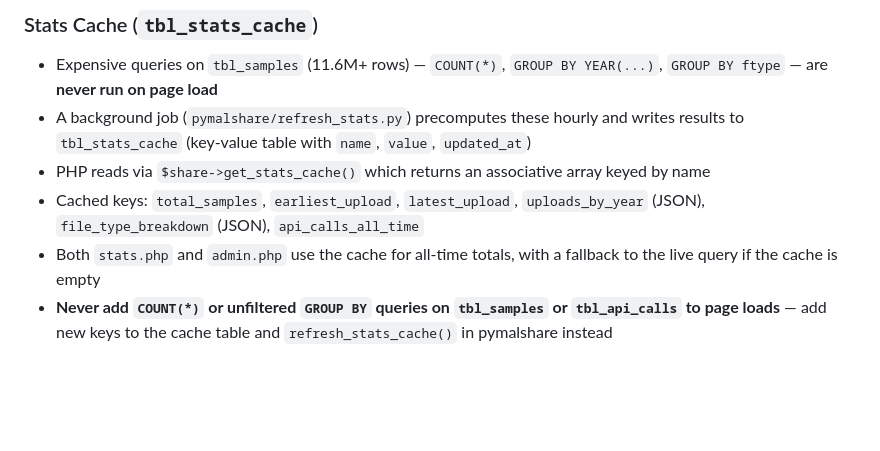
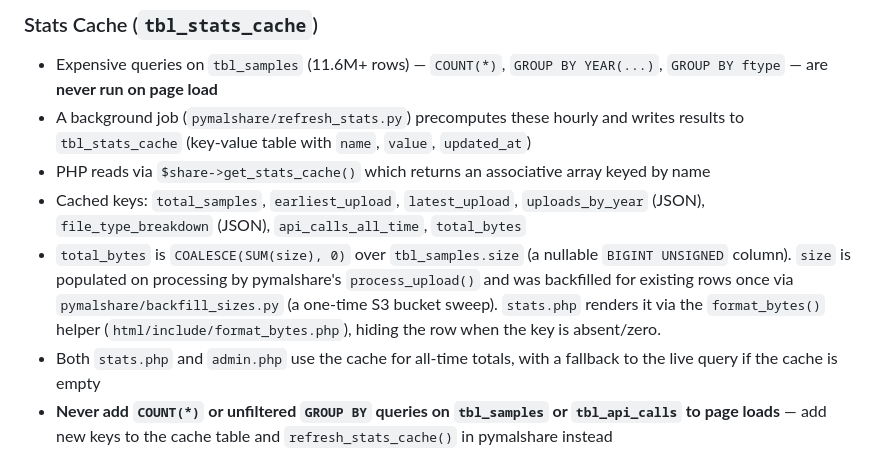
Before and after one commit to Malshare/Frontend, a Markdown page: CLAUDE.md, the part around the change. Rendered like a GitHub page; blank space fills up the shorter version.

Commit message:
docs: document total_bytes cache key and tbl_samples.size

```diff
--- a/CLAUDE.md
+++ b/CLAUDE.md
@@ -102,7 +102,8 @@ malshare_db.sql                # Database schema + stored procedures
 - Expensive queries on `tbl_samples` (11.6M+ rows) — `COUNT(*)`, `GROUP BY YEAR(...)`, `GROUP BY ftype` — are **never run on page load**
 - A background job (`pymalshare/refresh_stats.py`) precomputes these hourly and writes results to `tbl_stats_cache` (key-value table with `name`, `value`, `updated_at`)
 - PHP reads via `$share->get_stats_cache()` which returns an associative array keyed by name
-- Cached keys: `total_samples`, `earliest_upload`, `latest_upload`, `uploads_by_year` (JSON), `file_type_breakdown` (JSON), `api_calls_all_time`
+- Cached keys: `total_samples`, `earliest_upload`, `latest_upload`, `uploads_by_year` (JSON), `file_type_breakdown` (JSON), `api_calls_all_time`, `total_bytes`
+- `total_bytes` is `COALESCE(SUM(size), 0)` over `tbl_samples.size` (a nullable `BIGINT UNSIGNED` column). `size` is populated on processing by pymalshare's `process_upload()` and was backfilled for existing rows once via `pymalshare/backfill_sizes.py` (a one-time S3 bucket sweep). `stats.php` renders it via the `format_bytes()` helper (`html/include/format_bytes.php`), hiding the row when the key is absent/zero.
 - Both `stats.php` and `admin.php` use the cache for all-time totals, with a fallback to the live query if the cache is empty
 - **Never add `COUNT(*)` or unfiltered `GROUP BY` queries on `tbl_samples` or `tbl_api_calls` to page loads** — add new keys to the cache table and `refresh_stats_cache()` in pymalshare instead
 
```
